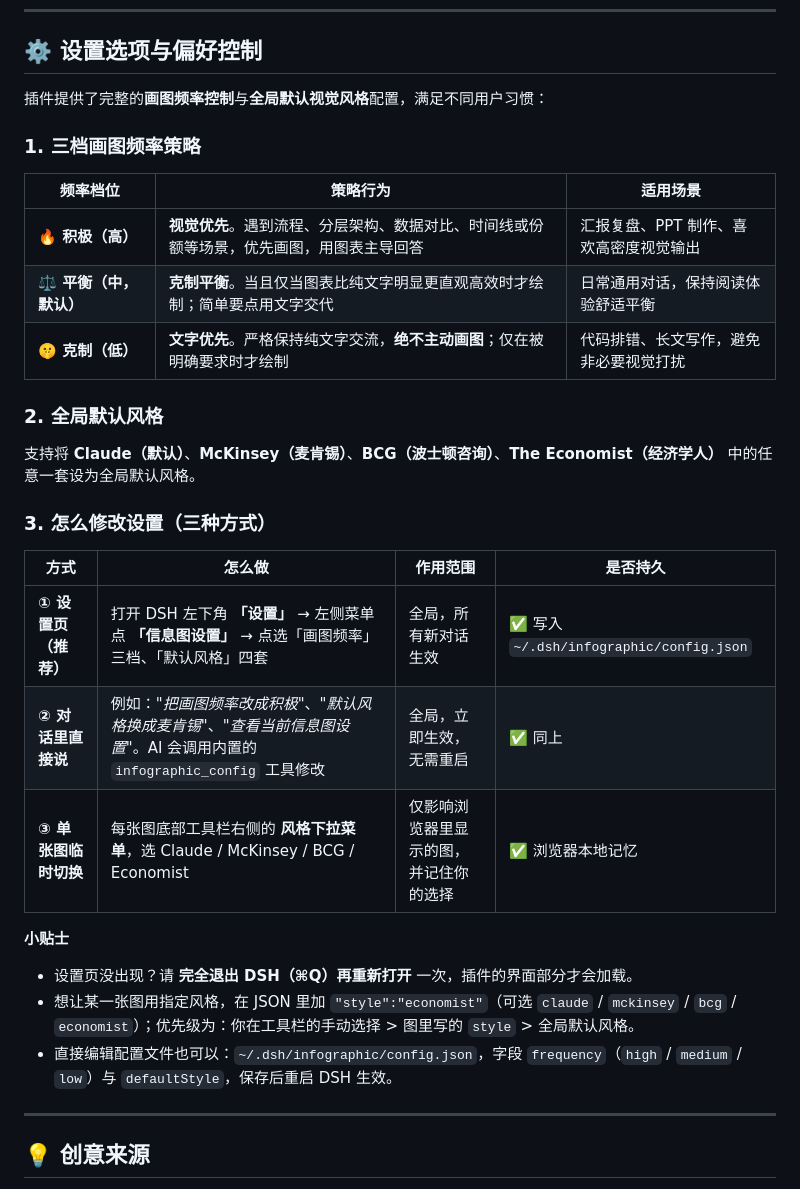
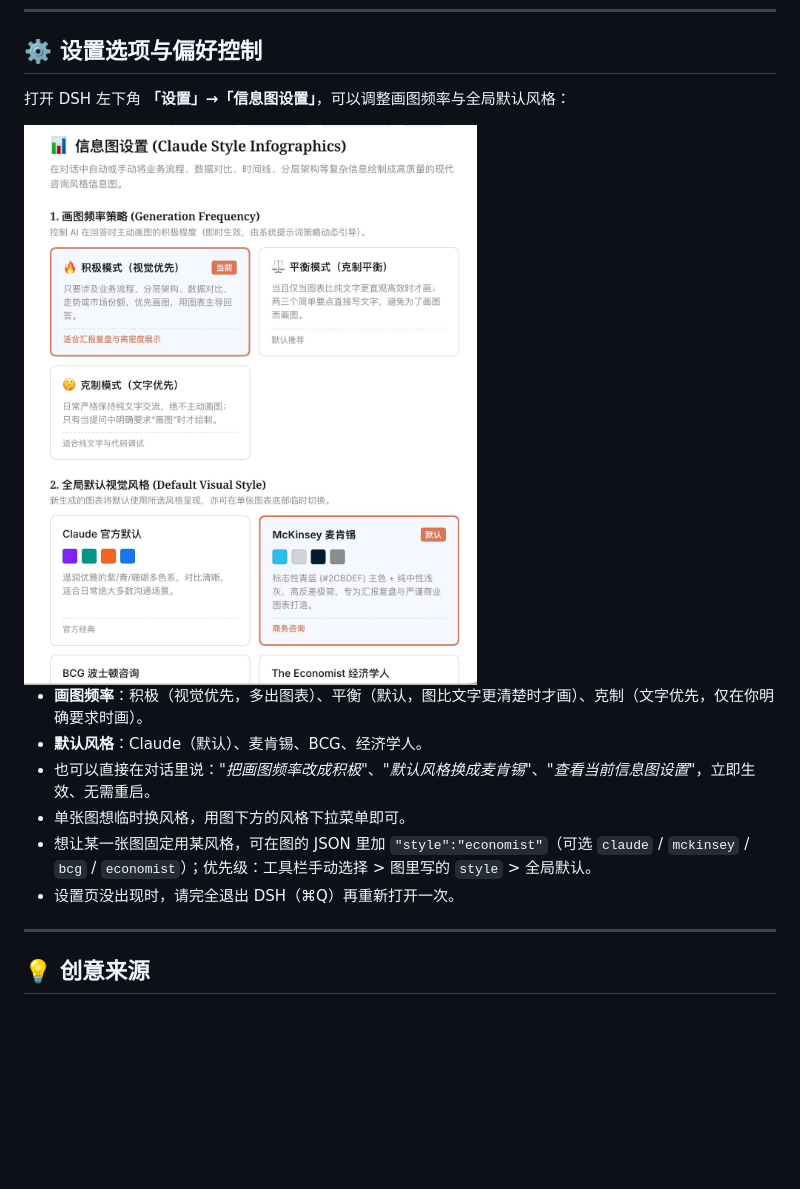
Before and after one commit to huangzhenhao90/dsh-claude-style-infographics, a Markdown page: README.md, the part around one of its changes. Drawn GitHub-style; pictures changed too: docs/settings.jpg (added); blank space fills up the shorter version.

Commit message:
feat: keep only PNG buttons, default to zh labels; README: chat preview first, settings screenshot

```diff
--- a/README.md
+++ b/README.md
@@ -79,30 +87,16 @@ DSH 会自动拉取仓库、安装依赖并配置好运行环境。
 
 ## ⚙️ 设置选项与偏好控制
 
-插件提供了完整的**画图频率控制**与**全局默认视觉风格**配置，满足不同用户习惯：
+打开 DSH 左下角 **「设置」→「信息图设置」**，可以调整画图频率与全局默认风格：
 
-### 1. 三档画图频率策略
-| 频率档位 | 策略行为 | 适用场景 |
-|---|---|---|
-| **🔥 积极（高）** | **视觉优先**。遇到流程、分层架构、数据对比、时间线或份额等场景，优先画图，用图表主导回答 | 汇报复盘、PPT 制作、喜欢高密度视觉输出 |
-| **⚖️ 平衡（中，默认）** | **克制平衡**。当且仅当图表比纯文字明显更直观高效时才绘制；简单要点用文字交代 | 日常通用对话，保持阅读体验舒适平衡 |
-| **🤫 克制（低）** | **文字优先**。严格保持纯文字交流，**绝不主动画图**；仅在被明确要求时才绘制 | 代码排错、长文写作，避免非必要视觉打扰 |
+<img src="docs/settings.jpg" alt="信息图设置页" width="560">
 
-### 2. 全局默认风格
-支持将 **Claude（默认）**、**McKinsey（麦肯锡）**、**BCG（波士顿咨询）**、**The Economist（经济学人）** 中的任意一套设为全局默认风格。
-
-### 3. 怎么修改设置（三种方式）
-
-| 方式 | 怎么做 | 作用范围 | 是否持久 |
-|---|---|---|---|
-| **① 设置页（推荐）** | 打开 DSH 左下角 **「设置」** → 左侧菜单点 **「信息图设置」** → 点选「画图频率」三档、「默认风格」四套 | 全局，所有新对话生效 | ✅ 写入 `~/.dsh/infographic/config.json` |
-| **② 对话里直接说** | 例如：*"把画图频率改成积极"*、*"默认风格换成麦肯锡"*、*"查看当前信息图设置"*。AI 会调用内置的 `infographic_config` 工具修改 | 全局，立即生效，无需重启 | ✅ 同上 |
-| **③ 单张图临时切换** | 每张图底部工具栏右侧的 **风格下拉菜单**，选 Claude / McKinsey / BCG / Economist | 仅影响浏览器里显示的图，并记住你的选择 | ✅ 浏览器本地记忆 |
-
-**小贴士**
-- 设置页没出现？请 **完全退出 DSH（⌘Q）再重新打开** 一次，插件的界面部分才会加载。
-- 想让某一张图用指定风格，在 JSON 里加 `"style":"economist"`（可选 `claude` / `mckinsey` / `bcg` / `economist`）；优先级为：你在工具栏的手动选择 > 图里写的 `style` > 全局默认风格。
-- 直接编辑配置文件也可以：`~/.dsh/infographic/config.json`，字段 `frequency`（`high` / `medium` / `low`）与 `defaultStyle`，保存后重启 DSH 生效。
+- **画图频率**：积极（视觉优先，多出图表）、平衡（默认，图比文字更清楚时才画）、克制（文字优先，仅在你明确要求时画）。
+- **默认风格**：Claude（默认）、麦肯锡、BCG、经济学人。
+- 也可以直接在对话里说：*"把画图频率改成积极"*、*"默认风格换成麦肯锡"*、*"查看当前信息图设置"*，立即生效、无需重启。
+- 单张图想临时换风格，用图下方的风格下拉菜单即可。
+- 想让某一张图固定用某风格，可在图的 JSON 里加 `"style":"economist"`（可选 `claude` / `mckinsey` / `bcg` / `economist`）；优先级：工具栏手动选择 > 图里写的 `style` > 全局默认。
+- 设置页没出现时，请完全退出 DSH（⌘Q）再重新打开一次。
 
 ---
 
```
Also changed, not shown: other parts of README.md (+18 -10 lines), docs/preview-chat.jpg (added), 4 other files.
